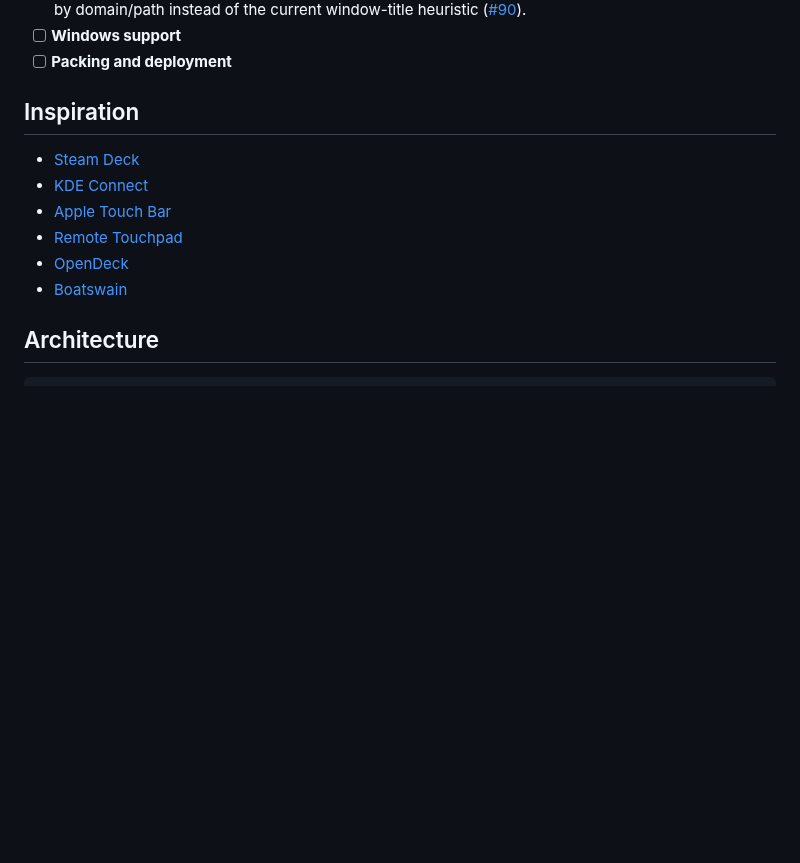
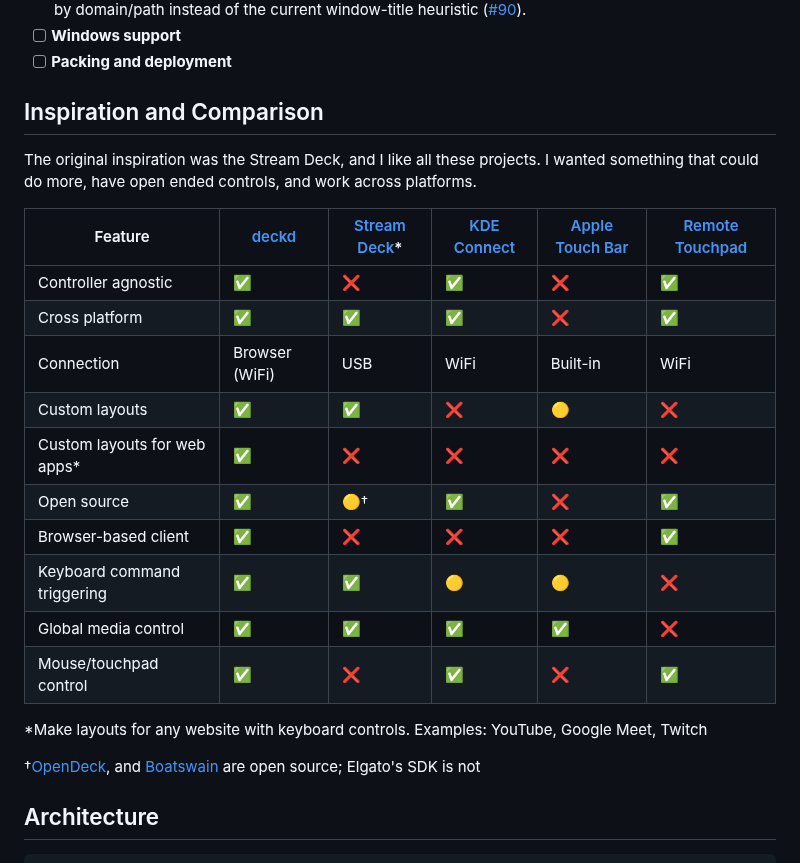
Before and after one commit to jonocodes/deckd, a Markdown page: README.md, the part around the change. Drawn GitHub-style; blank space fills up the shorter version.

Commit message:
readme matrix compare

```diff
--- a/README.md
+++ b/README.md
@@ -75,14 +75,27 @@ Pre-alpha, but usable day-to-day. Here's what deckd can do today and what's stil
 - [ ] **Windows support**
 - [ ] **Packing and deployment**
 
-## Inspiration
+## Inspiration and Comparison
 
-- [Steam Deck](https://www.elgato.com/us/en/s/explore-stream-deck)
-- [KDE Connect](https://kdeconnect.kde.org/)
-- [Apple Touch Bar](https://support.apple.com/guide/mac-help/use-the-touch-bar-mchlbfd5b039/mac)
-- [Remote Touchpad](https://github.com/Unrud/remote-touchpad)
-- [OpenDeck](https://github.com/nekename/OpenDeck#showcase)
-- [Boatswain](https://flathub.org/en/apps/com.feaneron.Boatswain)
+The original inspiration was the Stream Deck, and I like all these projects. I wanted something that could do more, have open ended controls, and work across platforms.
+
+
+| Feature | [deckd](https://github.com/jonocodes/deckd/issues) | [Stream Deck](https://www.elgato.com/us/en/s/explore-stream-deck)* | [KDE Connect](https://kdeconnect.kde.org/) | [Apple Touch Bar](https://support.apple.com/guide/mac-help/use-the-touch-bar-mchlbfd5b039/mac) | [Remote Touchpad](https://github.com/Unrud/remote-touchpad) |
+|---|---|---|---|---|---|
+| Controller agnostic | ✅ | ❌ | ✅ | ❌ | ✅ |
+| Cross platform | ✅ | ✅ | ✅ | ❌ | ✅ |
+| Connection | Browser (WiFi) | USB | WiFi | Built-in | WiFi |
+| Custom layouts | ✅ | ✅ | ❌ | 🟡 | ❌ |
+| Custom layouts for web apps* | ✅ | ❌ | ❌| ❌ |❌ |
+| Open source | ✅ | 🟡† | ✅ | ❌ | ✅ |
+| Browser-based client | ✅ | ❌ | ❌ | ❌ | ✅ |
+| Keyboard command triggering | ✅ | ✅ | 🟡 | 🟡 | ❌ |
+| Global media control | ✅ | ✅ | ✅ | ✅ | ❌ |
+| Mouse/touchpad control | ✅ | ❌ | ✅ | ❌ | ✅ |
+
+\*Make layouts for any website with keyboard controls. Examples: YouTube, Google Meet, Twitch
+
+†[OpenDeck](https://github.com/nekename/OpenDeck#showcase), and [Boatswain](https://flathub.org/en/apps/com.feaneron.Boatswain) are open source; Elgato's SDK is not
 
 ## Architecture
 
```
Also changed, not shown: docs/screenshots/firefox.png (added), docs/screenshots/media-browser.png (added), docs/screenshots/meter.png (added), docs/screenshots/showcase.png (added), docs/screenshots/trackpad.png (added), docs/screenshots/vlc.png (added).
